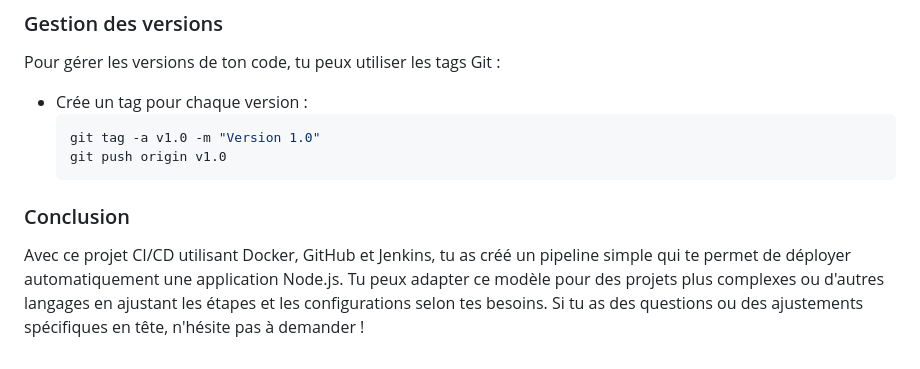
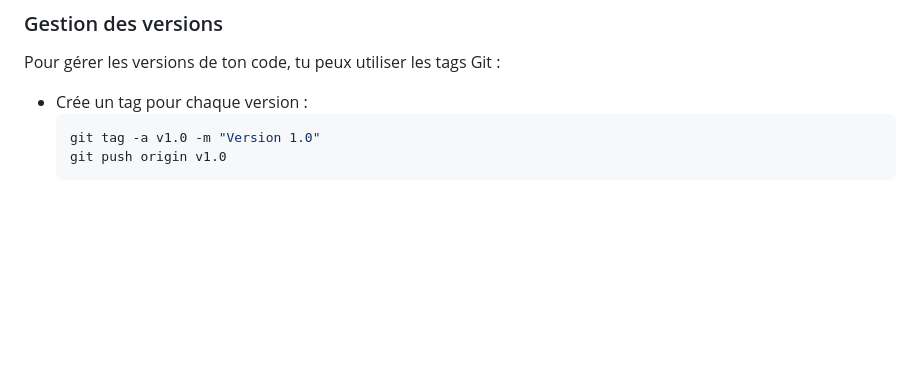
Before and after one commit to Mystoche/node-app, a Markdown page: README.md, the part around the change. GitHub-like rendering; blank space fills up the shorter version.

````diff
--- a/README.md
+++ b/README.md
@@ -130,7 +130,3 @@ Pour gérer les versions de ton code, tu peux utiliser les tags Git :
   git tag -a v1.0 -m "Version 1.0"
   git push origin v1.0
   ```
-
-### Conclusion
-
-Avec ce projet CI/CD utilisant Docker, GitHub et Jenkins, tu as créé un pipeline simple qui te permet de déployer automatiquement une application Node.js. Tu peux adapter ce modèle pour des projets plus complexes ou d'autres langages en ajustant les étapes et les configurations selon tes besoins. Si tu as des questions ou des ajustements spécifiques en tête, n'hésite pas à demander !
````
